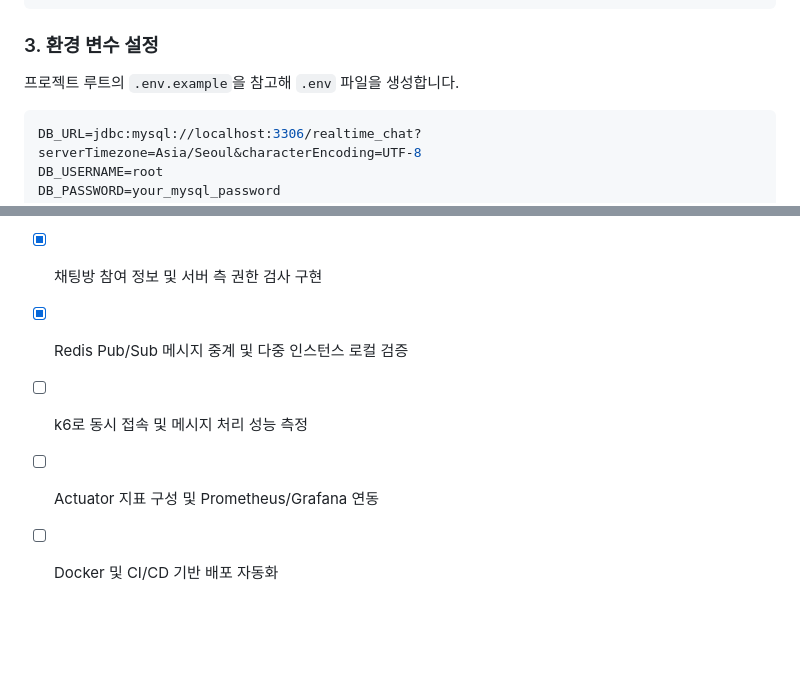
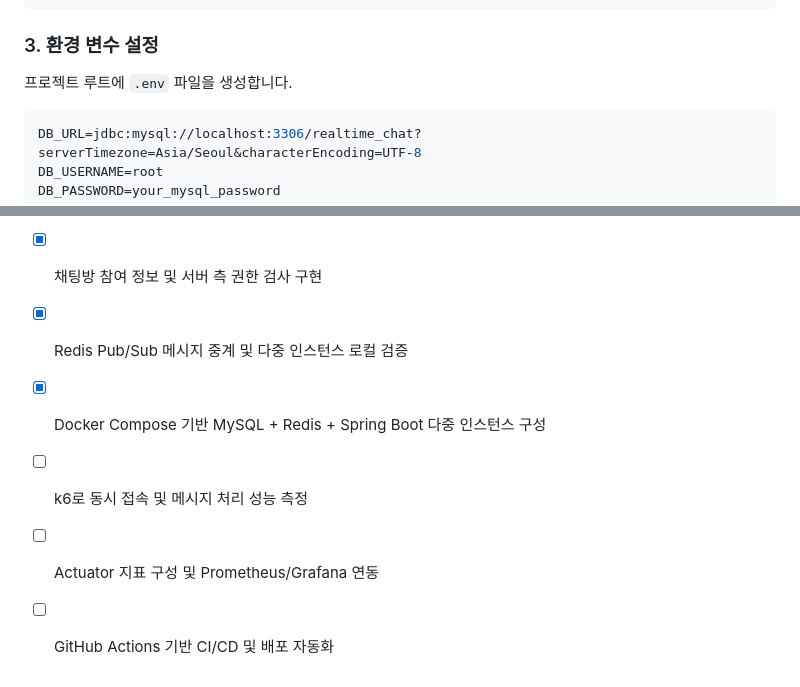
Before and after one commit to zuzusnasna/RealTimeChat, a Markdown page: README.md, 2 parts joined by grey strips. Rendered like a GitHub page; blank space fills up the shorter version.

````diff
--- a/README.md
+++ b/README.md
@@ -146,7 +150,7 @@ CREATE DATABASE realtime_chat
 
 ### 3. 환경 변수 설정
 
-프로젝트 루트의 `.env.example`을 참고해 `.env` 파일을 생성합니다.
+프로젝트 루트에 `.env` 파일을 생성합니다.
 
 ```properties
 DB_URL=jdbc:mysql://localhost:3306/realtime_chat?serverTimezone=Asia/Seoul&characterEncoding=UTF-8
@@ -256,6 +303,7 @@ Client B
 - [x] 인증 사용자 기반 WebSocket 발신자 검증
 - [x] 채팅방 참여 정보 및 서버 측 권한 검사 구현
 - [x] Redis Pub/Sub 메시지 중계 및 다중 인스턴스 로컬 검증
+- [x] Docker Compose 기반 MySQL + Redis + Spring Boot 다중 인스턴스 구성
 - [ ] k6로 동시 접속 및 메시지 처리 성능 측정
 - [ ] Actuator 지표 구성 및 Prometheus/Grafana 연동
-- [ ] Docker 및 CI/CD 기반 배포 자동화
+- [ ] GitHub Actions 기반 CI/CD 및 배포 자동화
````
Also changed, not shown: other parts of README.md (+61 -14 lines).
